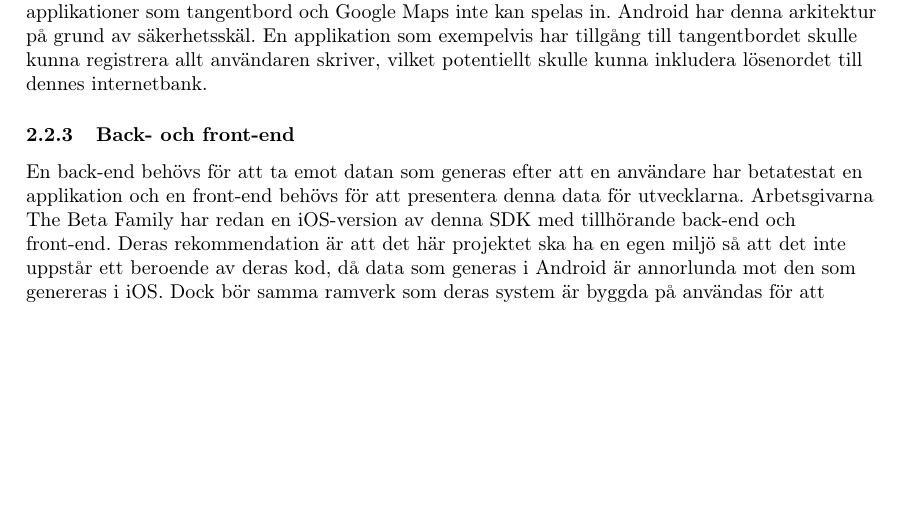
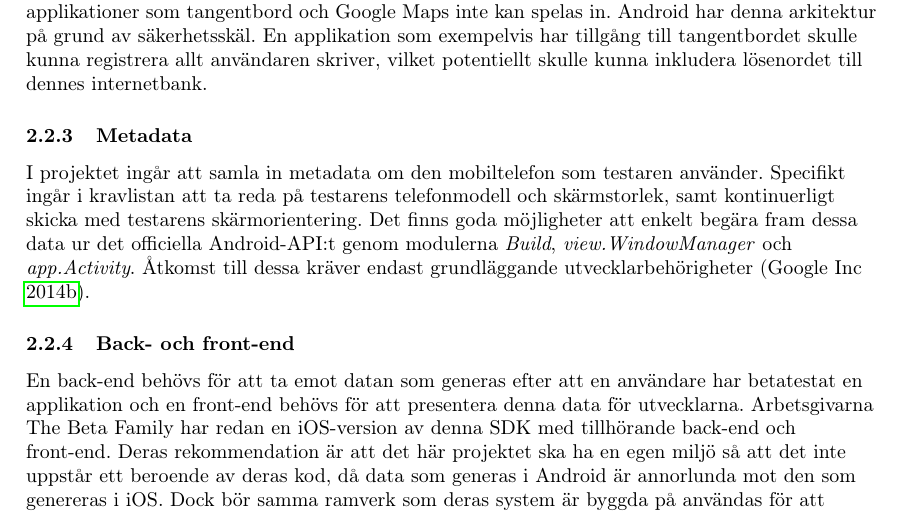
Before and after one commit to axelri/mvk-reports, a LaTeX document (ppd-1/report.tex, which reads ppd-1/background.tex): part of page 9 of 14 before the commit and part of page 9 of 15 after it, cut so that both start at the same text, the shorter picture padded with empty space. Compiled offline with pdfLaTeX.

Commit message:
git ignore, metadata

```diff
--- a/ppd-1/background.tex
+++ b/ppd-1/background.tex
@@ -31,6 +31,10 @@ Androidfragmentering syftar till det faktum att Androidplattformen körs i olika
 Androidarkitekturen implementerar ``application sandboxing'' vilket innebär att olika applikationer inte kan interagera med varandra direkt.\parencite{sandbox} Av denna anledning är det en SDK som behöver utvecklas som sedan kan integreras med applikationen som behöver testas. En fristående applikation skulle inte ha tillräckligt mycket behörighet för att spela in skärmen på den applikationen som ska testas. Denna sandboxing medför även att tredjepartens applikationer som tangentbord och Google Maps inte kan spelas in.
 Android har denna arkitektur på grund av säkerhetsskäl. En applikation som exempelvis har tillgång till tangentbordet skulle kunna registrera allt användaren skriver, vilket potentiellt skulle kunna inkludera lösenordet till dennes internetbank.
 
+\subsubsection{Metadata}
+\label{subsubsec:Metadata}
+I projektet ingår att samla in metadata om den mobiltelefon som testaren använder. Specifikt ingår i kravlistan att ta reda på testarens telefonmodell och skärmstorlek, samt kontinuerligt skicka med testarens skärmorientering. Det finns goda möjligheter att enkelt begära fram dessa data ur det officiella Android-API:t genom modulerna \textit{Build}, \textit{view.WindowManager} och \textit{app.Activity}. Åtkomst till dessa kräver endast grundläggande utvecklarbehörigheter \parencite{adoc}.
+
 \subsubsection{Back- och front-end}
 En back-end behövs för att ta emot datan som generas efter att en användare har betatestat en applikation och en front-end behövs för att presentera denna data för utvecklarna. Arbetsgivarna The Beta Family har redan en iOS-version av denna SDK med tillhörande back-end och front-end. Deras rekommendation är att det här projektet ska ha en egen miljö så att det inte uppstår ett beroende av deras kod, då data som generas i Android är annorlunda mot den som genereras i iOS. Dock bör samma ramverk som deras system är byggda på användas för att förenkla en senare integrering. Dessa ramverk är:
 
```
Also changed, not shown: ppd-1/feasibility.tex (+3 -0 lines), 3 other files.
